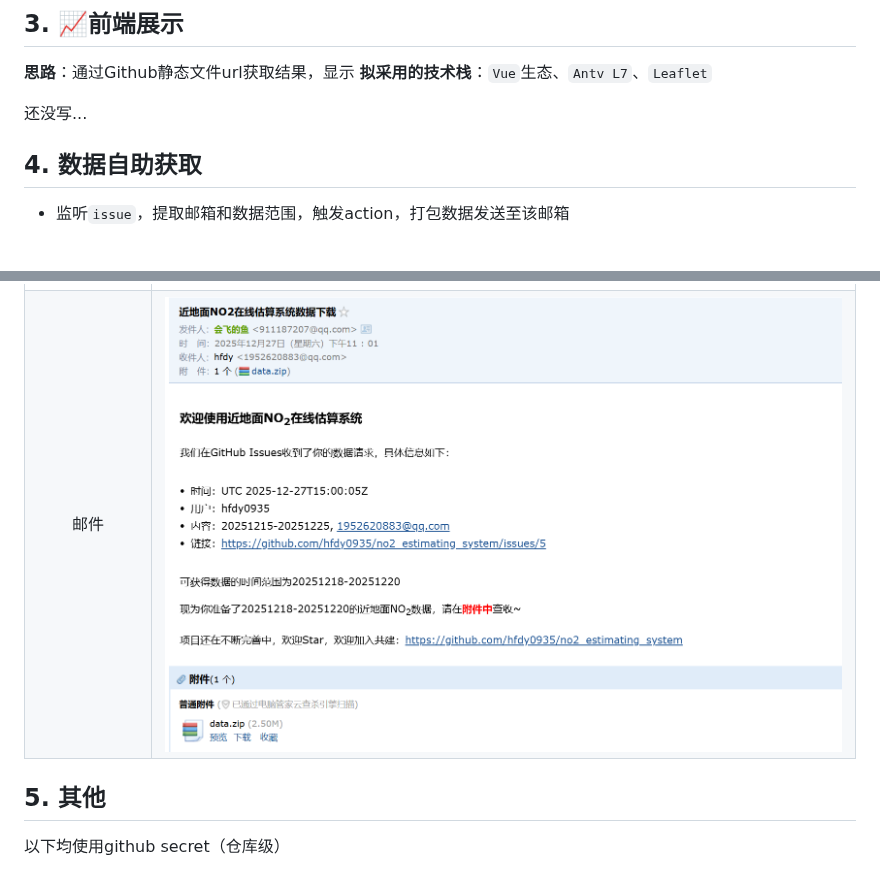
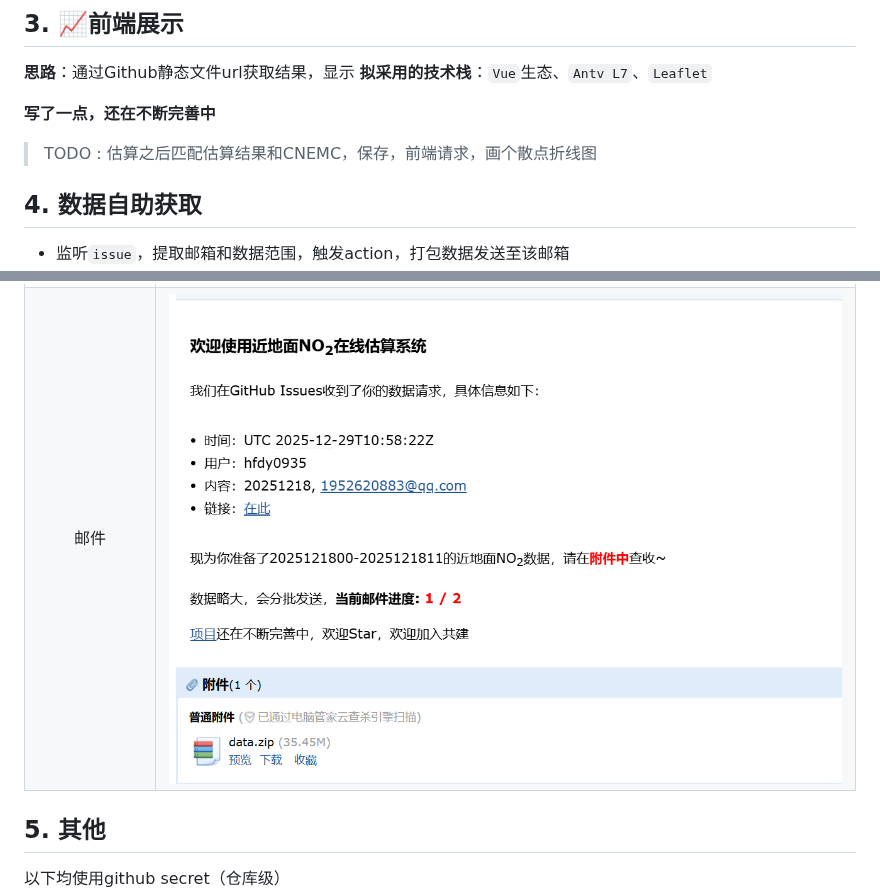
Before and after one commit to hfdy0935/no2_estimating_system, a Markdown page: README.md, 2 parts joined by grey strips. GitHub-like rendering; pictures changed too: assets/image-2.png (added), assets/image.png (deleted); blank space fills up the shorter version.

```diff
--- a/README.md
+++ b/README.md
@@ -24,8 +24,8 @@
 **思路**：通过Github静态文件url获取结果，显示
 **拟采用的技术栈**：`Vue`生态、`Antv L7`、`Leaflet`
 
-
-还没写...
+**写了一点，还在不断完善中**
+> TODO : 估算之后匹配估算结果和CNEMC，保存，前端请求，画个散点折线图
 
 ## 4. 数据自助获取
 
@@ -39,7 +39,7 @@
 |      流程       |              截图               |
 | :-------------: | :-----------------------------: |
 | `issue`自动回复 | ![alt text](assets/image-1.png) |
-|      邮件       |  ![alt text](assets/image.png)  |
+|      邮件       | ![alt text](assets/image-2.png) |
 
 ## 5. 其他
 
```
Also changed, not shown: 4 other files.
